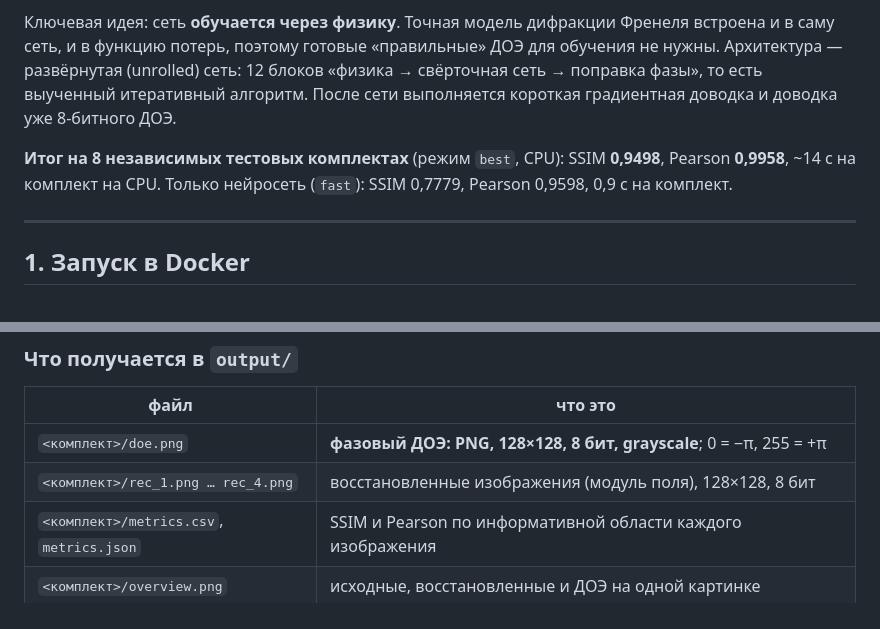
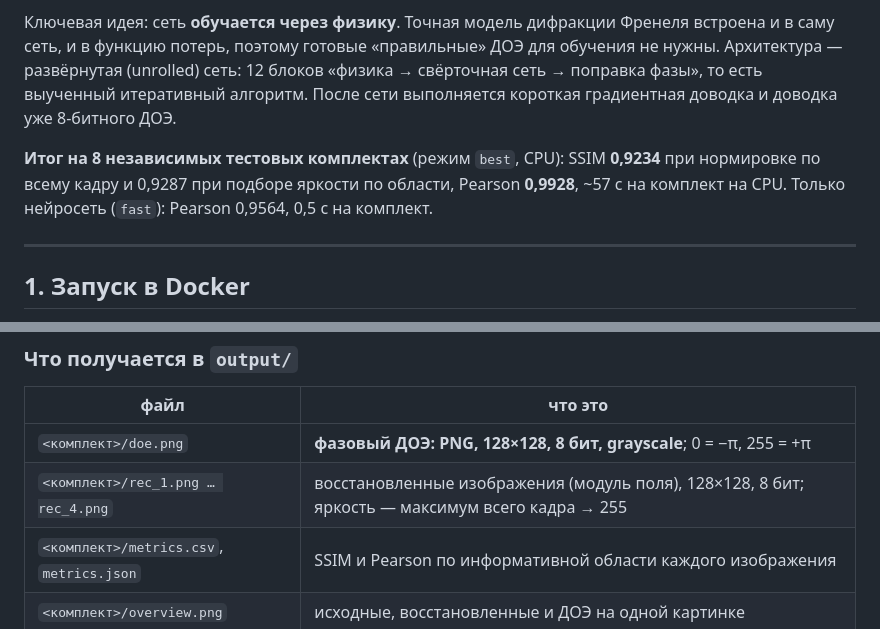
Before and after one commit to ferscalone/doe-nn-synthesis, a Markdown page: README.md, 2 parts joined by grey strips. Drawn GitHub-style.

```diff
--- a/README.md
+++ b/README.md
@@ -10,7 +10,7 @@
 (unrolled) сеть: 12 блоков «физика → свёрточная сеть → поправка фазы», то есть выученный итеративный
 алгоритм. После сети выполняется короткая градиентная доводка и доводка уже 8-битного ДОЭ.
 
-**Итог на 8 независимых тестовых комплектах** (режим `best`, CPU): SSIM **0,9498**, Pearson **0,9958**, ~14 с на комплект на CPU. Только нейросеть (`fast`): SSIM 0,7779, Pearson 0,9598, 0,9 с на комплект.
+**Итог на 8 независимых тестовых комплектах** (режим `best`, CPU): SSIM **0,9234** при нормировке по всему кадру и 0,9287 при подборе яркости по области, Pearson **0,9928**, ~57 с на комплект на CPU. Только нейросеть (`fast`): Pearson 0,9564, 0,5 с на комплект.
 
 ---
 
@@ -48,7 +48,7 @@ docker run --rm doe-nn
 | файл | что это |
 |---|---|
 | `<комплект>/doe.png` | **фазовый ДОЭ: PNG, 128×128, 8 бит, grayscale**; 0 = −π, 255 = +π |
-| `<комплект>/rec_1.png … rec_4.png` | восстановленные изображения (модуль поля), 128×128, 8 бит |
+| `<комплект>/rec_1.png … rec_4.png` | восстановленные изображения (модуль поля), 128×128, 8 бит; яркость — максимум всего кадра → 255 |
 | `<комплект>/metrics.csv`, `metrics.json` | SSIM и Pearson по информативной области каждого изображения |
 | `<комплект>/overview.png` | исходные, восстановленные и ДОЭ на одной картинке |
 | `summary.csv` | SSIM и Pearson по комплектам и среднее по всем комплектам, время на комплект |
```
Also changed, not shown: other parts of README.md (+45 -19 lines), docs/tuning.md (+21 -0 lines), docs/example_photos.png, 6 other files.
